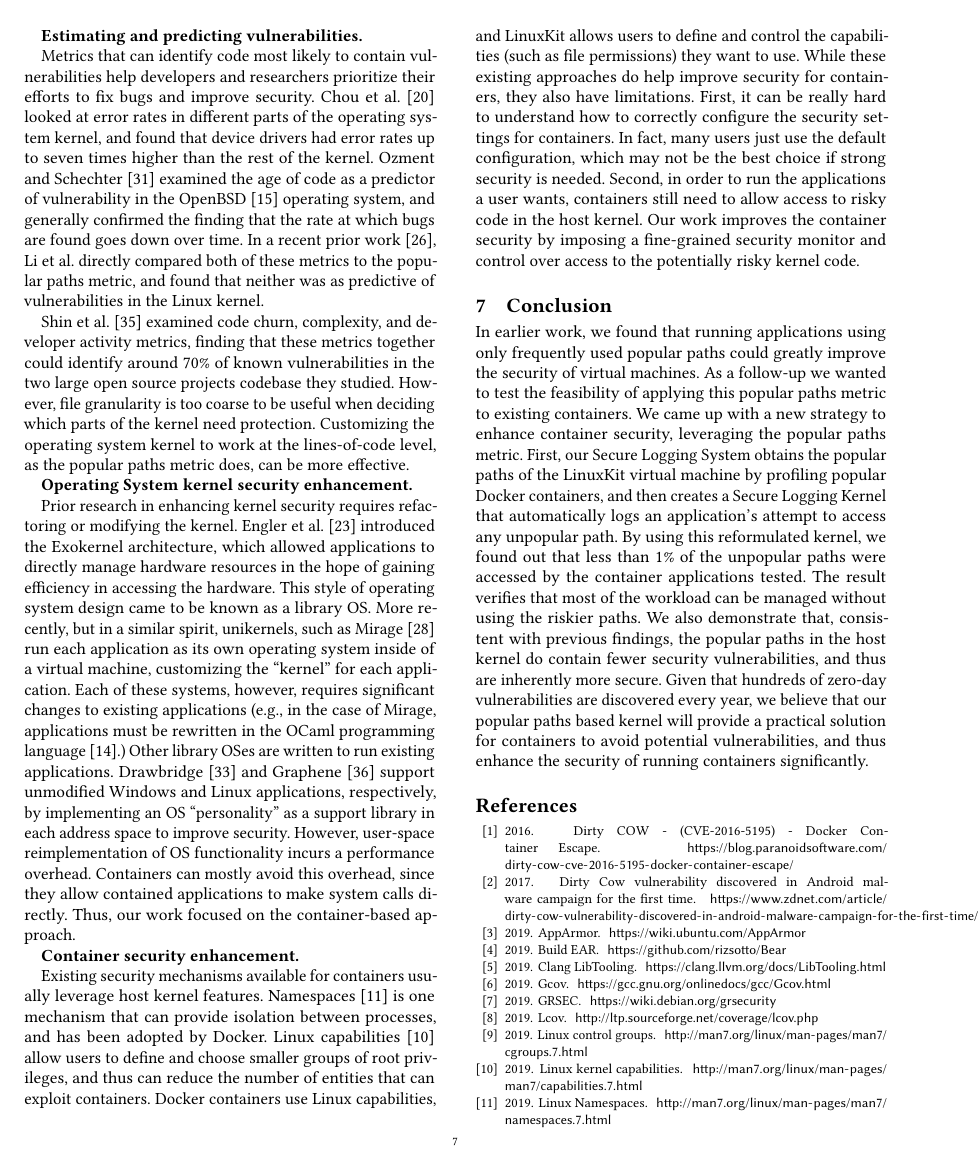
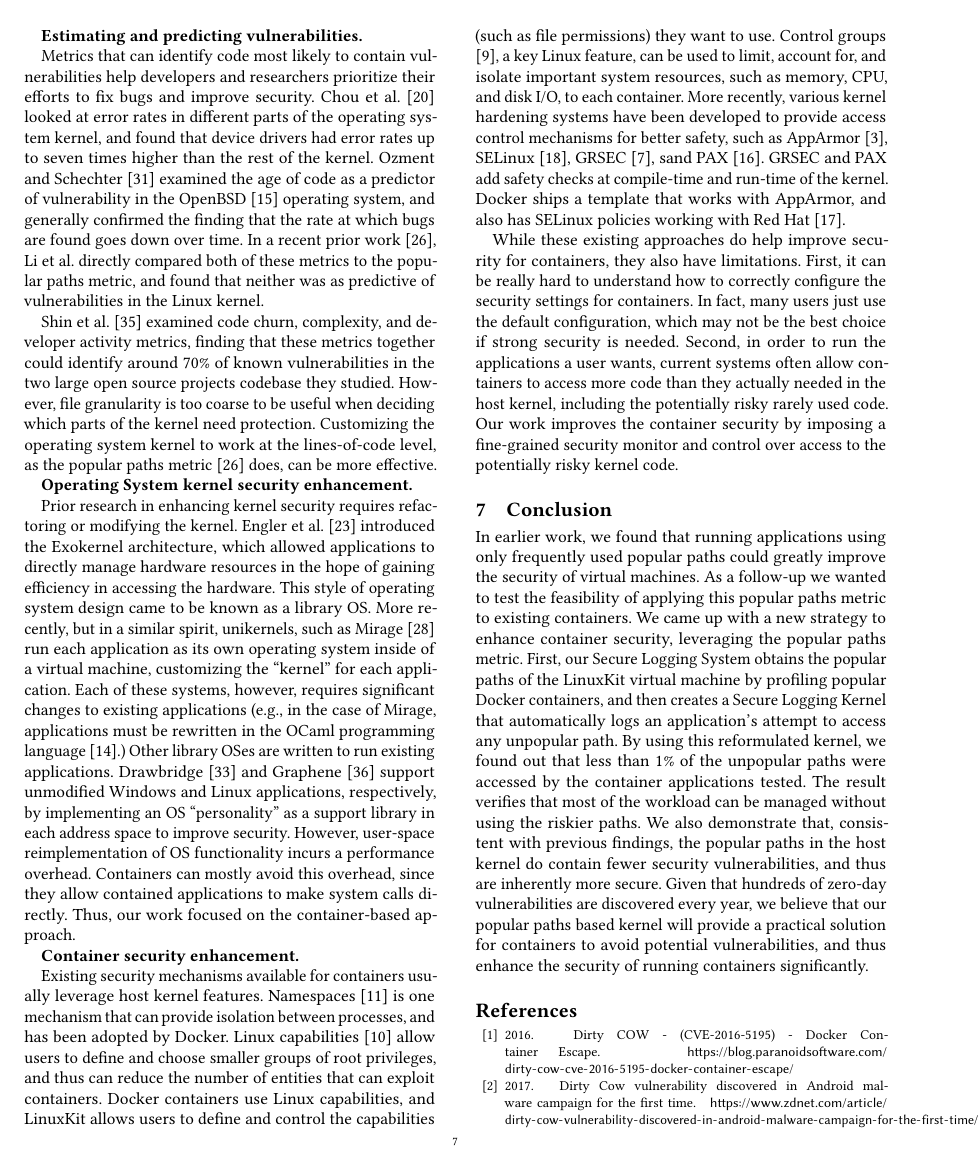
Before and after one commit to detectivelyw/lind-linuxkit-paper, a LaTeX paper (paper.tex, which reads related_work.tex): page 7 of 9. Compiled offline with pdfLaTeX.

Commit message:
revised the related work section.

```diff
--- a/related_work.tex
+++ b/related_work.tex
@@ -32,9 +32,14 @@ Thus, our work focused on the container-based approach.
 \textbf{Container security enhancement.}
 
 Existing security mechanisms available for containers usually leverage host kernel features. Namespaces \cite{namespaces} is one mechanism that can provide isolation between processes, and has been adopted by Docker.
-Linux capabilities \cite{linux-kernel-capabilities} allow users to define and choose smaller groups of root privileges, and thus can reduce the number of entities that can exploit  containers.
+Linux capabilities \cite{linux-kernel-capabilities} allow users to define and choose smaller groups of root privileges, and thus can reduce the number of entities that can exploit containers.
 Docker containers use Linux capabilities, and LinuxKit allows users to define and control the capabilities (such as file permissions) they want to use.
+Control groups \cite{cgroups}, a key Linux feature, can be used to limit, account for, and isolate important system resources, such as memory, CPU, and disk I/O, to each container.
+More recently, various kernel hardening systems have been developed to provide access control mechanisms for better safety,
+such as AppArmor \cite{AppArmor}, SELinux \cite{SELinux}, GRSEC \cite{GRSEC},  sand PAX \cite{PAX}.
+GRSEC and PAX add safety checks at compile-time and run-time of the kernel. Docker ships a template that works with AppArmor, and also has SELinux policies working with Red Hat \cite{red-hat}.
+
 While these existing approaches do help improve security for containers, they also have limitations. First, it can be really hard to understand how to correctly configure the security settings for containers.
 In fact, many users just use the default configuration, which may not be the best choice if strong security is needed.
-Second, in order to run the applications a user wants, containers still need  to allow access to risky code in the host kernel.
+Second, in order to run the applications a user wants, current systems often allow containers to access more code than they actually needed in the host kernel, including the potentially risky rarely used code.
 Our work improves the container security by imposing a fine-grained security monitor and control over access to the potentially risky kernel code.
```
Also changed, not shown: paper.pdf, related_work.tex (2 more changed lines), 2 other files.
